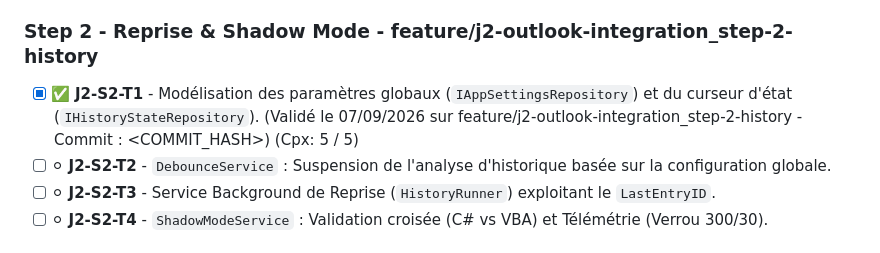
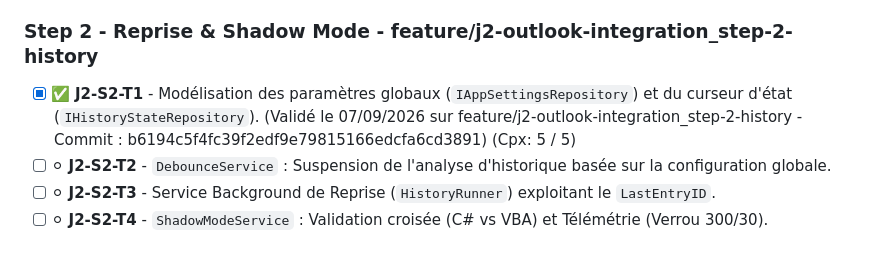
Before and after one commit to vramona/Catamailer, a Markdown page: specs/ToDoList.md, the part around the change. Rendered like a GitHub page.

```diff
--- a/specs/ToDoList.md
+++ b/specs/ToDoList.md
@@ -27,7 +27,7 @@
 - [x] ✅ **J2-S1-T4** - `MassUpdateService` : Renommage rétroactif des e-mails. (Validé le 07/09/2026 sur feature/j2-outlook-integration_step-1-com - Commit : 00edec7a319adf68780fa47c75f4785839687971) (Cpx: 8 / 8)
 
 ### Step 2 - Reprise & Shadow Mode - feature/j2-outlook-integration_step-2-history
-- [x] ✅ **J2-S2-T1** - Modélisation des paramètres globaux (`IAppSettingsRepository`) et du curseur d'état (`IHistoryStateRepository`). (Validé le 07/09/2026 sur feature/j2-outlook-integration_step-2-history - Commit : <COMMIT_HASH>) (Cpx: 5 / 5)
+- [x] ✅ **J2-S2-T1** - Modélisation des paramètres globaux (`IAppSettingsRepository`) et du curseur d'état (`IHistoryStateRepository`). (Validé le 07/09/2026 sur feature/j2-outlook-integration_step-2-history - Commit : b6194c5f4fc39f2edf9e79815166edcfa6cd3891) (Cpx: 5 / 5)
 - [ ] ⚪ **J2-S2-T2** - `DebounceService` : Suspension de l'analyse d'historique basée sur la configuration globale.
 - [ ] ⚪ **J2-S2-T3** - Service Background de Reprise (`HistoryRunner`) exploitant le `LastEntryID`.
 - [ ] ⚪ **J2-S2-T4** - `ShadowModeService` : Validation croisée (C# vs VBA) et Télémétrie (Verrou 300/30).
```
Also changed, not shown: specs/Specs_Catamailer_Unit_Tests.md (+3 -3 lines).
